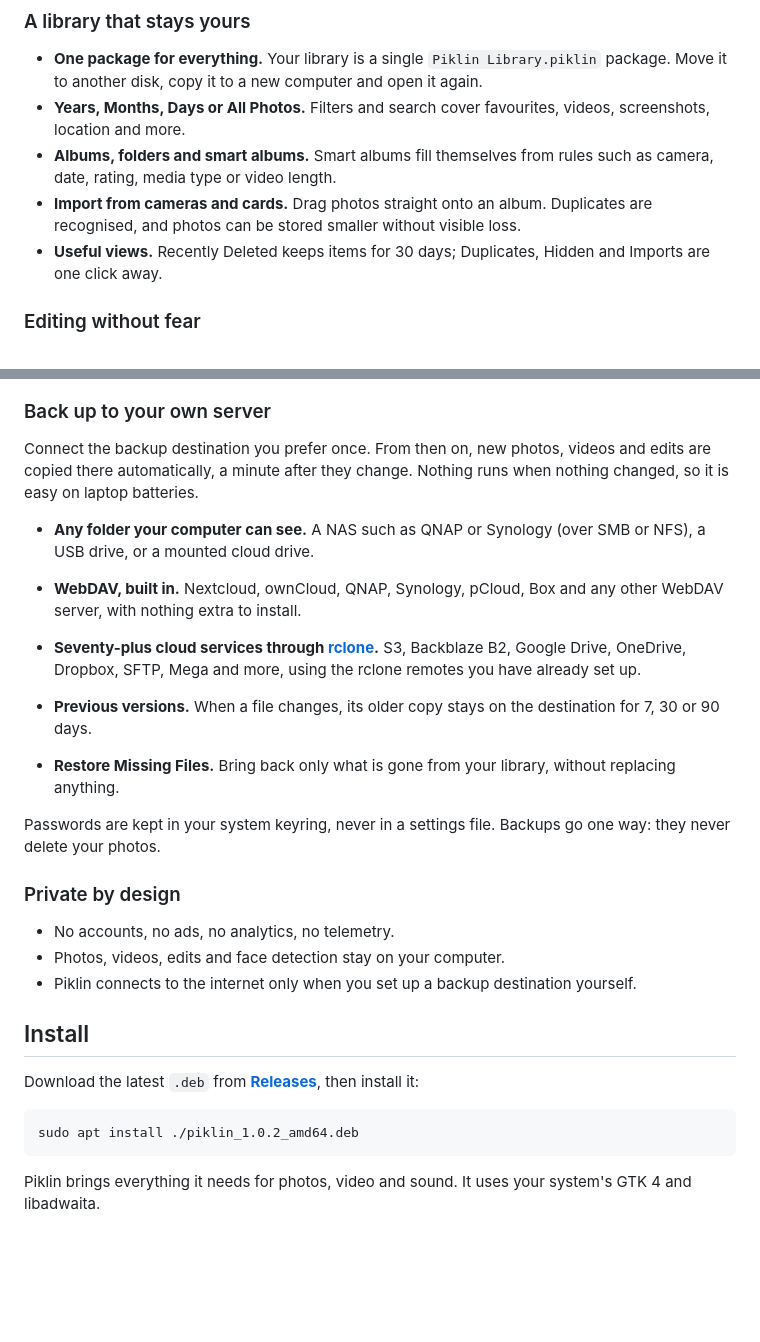
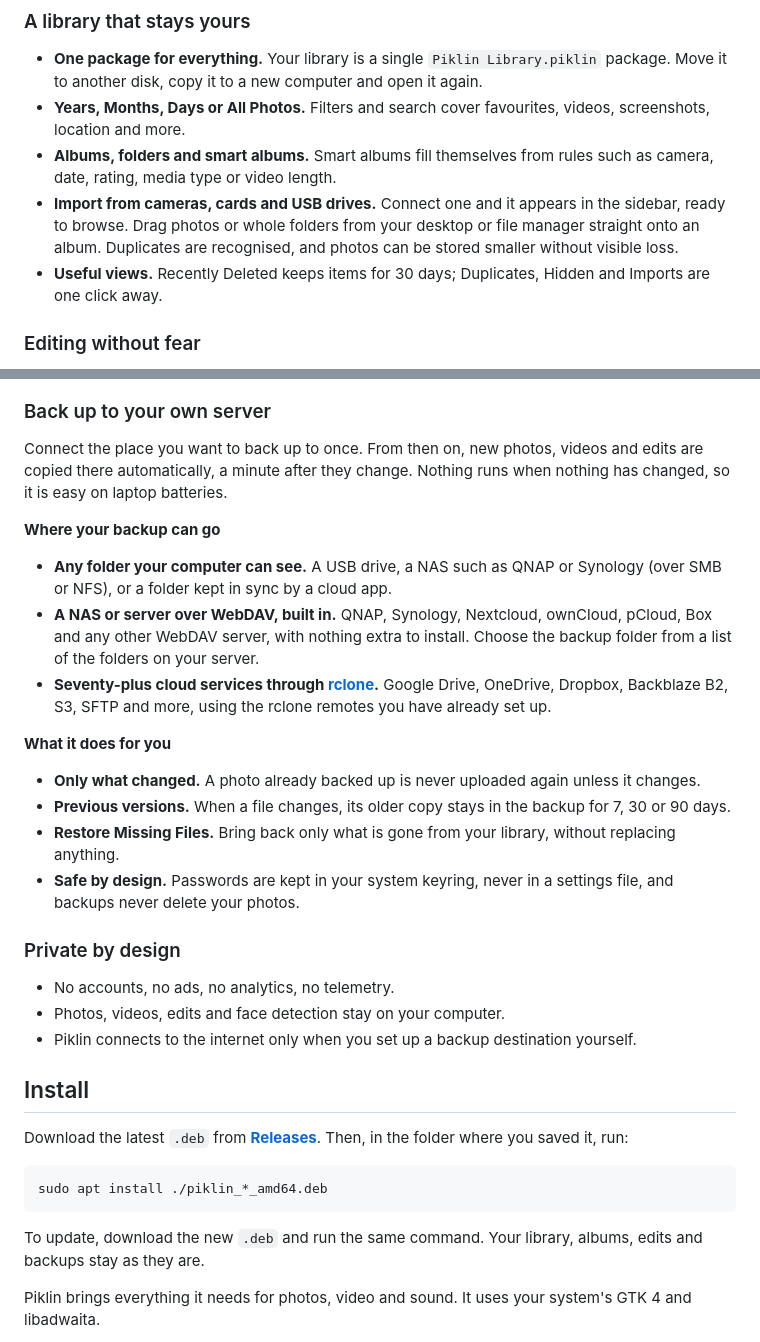
Before and after one commit to vezzulab/Piklin, a Markdown page: README.md, 2 parts joined by grey strips. Rendered like a GitHub page; blank space fills up the shorter version.

Commit message:
README: USB drives and dragging photos in, clearer backup section, install command for any version

````diff
--- a/README.md
+++ b/README.md
@@ -27,7 +27,7 @@
 - **One package for everything.** Your library is a single `Piklin Library.piklin` package. Move it to another disk, copy it to a new computer and open it again.
 - **Years, Months, Days or All Photos.** Filters and search cover favourites, videos, screenshots, location and more.
 - **Albums, folders and smart albums.** Smart albums fill themselves from rules such as camera, date, rating, media type or video length.
-- **Import from cameras and cards.** Drag photos straight onto an album. Duplicates are recognised, and photos can be stored smaller without visible loss.
+- **Import from cameras, cards and USB drives.** Connect one and it appears in the sidebar, ready to browse. Drag photos or whole folders from your desktop or file manager straight onto an album. Duplicates are recognised, and photos can be stored smaller without visible loss.
 - **Useful views.** Recently Deleted keeps items for 30 days; Duplicates, Hidden and Imports are one click away.
 
 ### Editing without fear
@@ -55,16 +55,20 @@
 
 ### Back up to your own server
 
-Connect the backup destination you prefer once. From then on, new photos, videos and edits are copied there automatically, a minute after they change. Nothing runs when nothing changed, so it is easy on laptop batteries.
+Connect the place you want to back up to once. From then on, new photos, videos and edits are copied there automatically, a minute after they change. Nothing runs when nothing has changed, so it is easy on laptop batteries.
 
-- **Any folder your computer can see.** A NAS such as QNAP or Synology (over SMB or NFS), a USB drive, or a mounted cloud drive.
-- **WebDAV, built in.** Nextcloud, ownCloud, QNAP, Synology, pCloud, Box and any other WebDAV server, with nothing extra to install.
-- **Seventy-plus cloud services through [rclone](https://rclone.org).** S3, Backblaze B2, Google Drive, OneDrive, Dropbox, SFTP, Mega and more, using the rclone remotes you have already set up.
+**Where your backup can go**
 
-- **Previous versions.** When a file changes, its older copy stays on the destination for 7, 30 or 90 days.
+- **Any folder your computer can see.** A USB drive, a NAS such as QNAP or Synology (over SMB or NFS), or a folder kept in sync by a cloud app.
+- **A NAS or server over WebDAV, built in.** QNAP, Synology, Nextcloud, ownCloud, pCloud, Box and any other WebDAV server, with nothing extra to install. Choose the backup folder from a list of the folders on your server.
+- **Seventy-plus cloud services through [rclone](https://rclone.org).** Google Drive, OneDrive, Dropbox, Backblaze B2, S3, SFTP and more, using the rclone remotes you have already set up.
+
+**What it does for you**
+
+- **Only what changed.** A photo already backed up is never uploaded again unless it changes.
+- **Previous versions.** When a file changes, its older copy stays in the backup for 7, 30 or 90 days.
 - **Restore Missing Files.** Bring back only what is gone from your library, without replacing anything.
-
-Passwords are kept in your system keyring, never in a settings file. Backups go one way: they never delete your photos.
+- **Safe by design.** Passwords are kept in your system keyring, never in a settings file, and backups never delete your photos.
 
 ### Private by design
 
@@ -74,11 +78,13 @@ Passwords are kept in your system keyring, never in a settings file. Backups go
 
 ## Install
 
-Download the latest `.deb` from **[Releases](https://github.com/vezzulab/Piklin/releases)**, then install it:
+Download the latest `.deb` from **[Releases](https://github.com/vezzulab/Piklin/releases/latest)**. Then, in the folder where you saved it, run:
 
 ```bash
-sudo apt install ./piklin_1.0.2_amd64.deb
+sudo apt install ./piklin_*_amd64.deb
 ```
+
+To update, download the new `.deb` and run the same command. Your library, albums, edits and backups stay as they are.
 
 Piklin brings everything it needs for photos, video and sound. It uses your system's GTK 4 and libadwaita.
 
````
